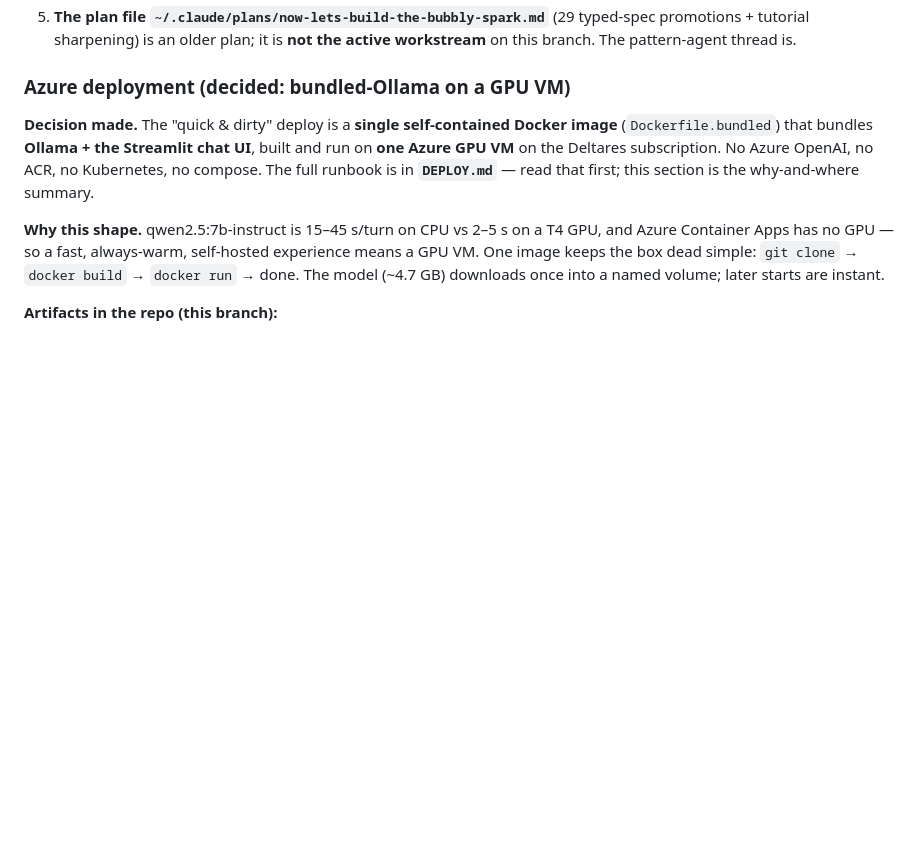
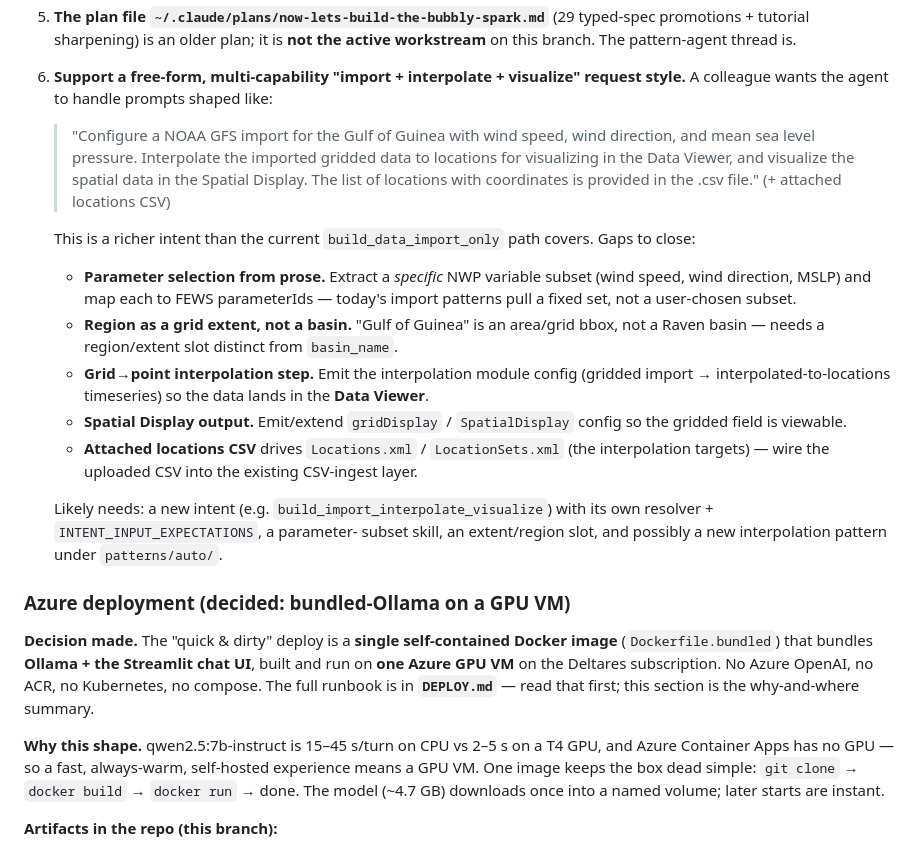
Before and after one commit to Deltares-research/fews-agent-2, a Markdown page: CLAUDE.md, the part around the change. Rendered like a GitHub page; blank space fills up the shorter version.

```diff
--- a/CLAUDE.md
+++ b/CLAUDE.md
@@ -801,6 +801,39 @@ In rough priority order:
    typed-spec promotions + tutorial sharpening) is an older plan;
    it is **not the active workstream** on this branch. The
    pattern-agent thread is.
+6. **Support a free-form, multi-capability "import + interpolate +
+   visualize" request style.** A colleague wants the agent to handle
+   prompts shaped like:
+
+   > "Configure a NOAA GFS import for the Gulf of Guinea with wind
+   > speed, wind direction, and mean sea level pressure. Interpolate
+   > the imported gridded data to locations for visualizing in the
+   > Data Viewer, and visualize the spatial data in the Spatial
+   > Display. The list of locations with coordinates is provided in
+   > the .csv file." (+ attached locations CSV)
+
+   This is a richer intent than the current `build_data_import_only`
+   path covers. Gaps to close:
+   - **Parameter selection from prose.** Extract a *specific* NWP
+     variable subset (wind speed, wind direction, MSLP) and map each
+     to FEWS parameterIds — today's import patterns pull a fixed set,
+     not a user-chosen subset.
+   - **Region as a grid extent, not a basin.** "Gulf of Guinea" is an
+     area/grid bbox, not a Raven basin — needs a region/extent slot
+     distinct from `basin_name`.
+   - **Grid→point interpolation step.** Emit the interpolation module
+     config (gridded import → interpolated-to-locations timeseries)
+     so the data lands in the **Data Viewer**.
+   - **Spatial Display output.** Emit/extend `gridDisplay` /
+     `SpatialDisplay` config so the gridded field is viewable.
+   - **Attached locations CSV** drives `Locations.xml` /
+     `LocationSets.xml` (the interpolation targets) — wire the
+     uploaded CSV into the existing CSV-ingest layer.
+
+   Likely needs: a new intent (e.g. `build_import_interpolate_visualize`)
+   with its own resolver + `INTENT_INPUT_EXPECTATIONS`, a parameter-
+   subset skill, an extent/region slot, and possibly a new
+   interpolation pattern under `patterns/auto/`.
 
 ### Azure deployment (decided: bundled-Ollama on a GPU VM)
 
```
